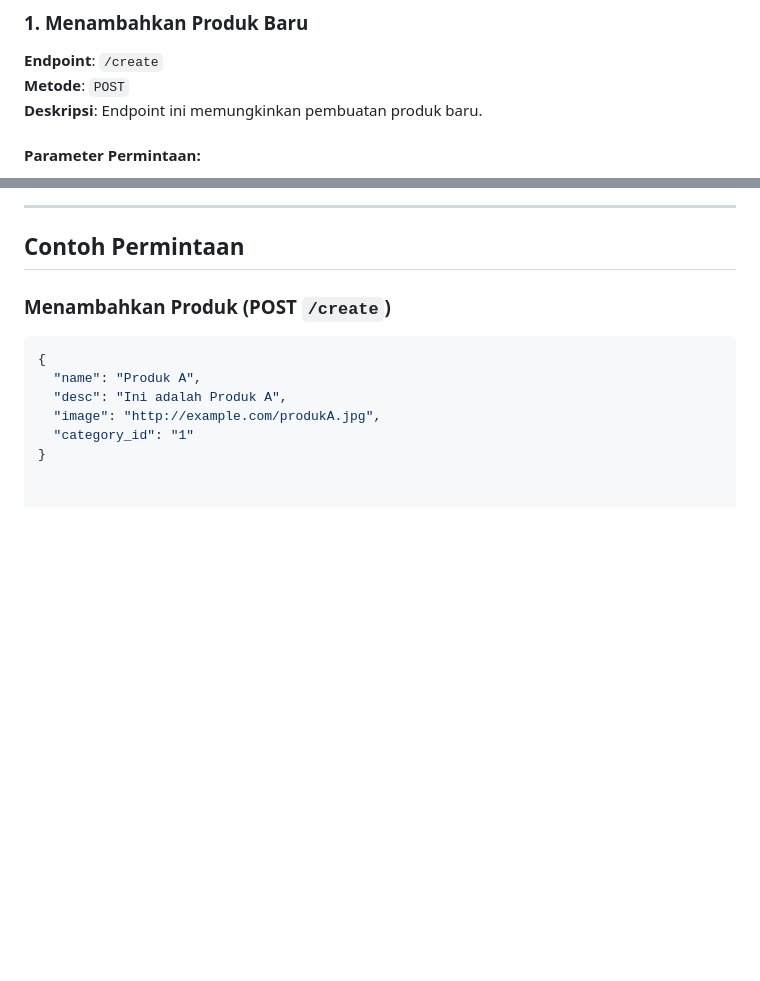
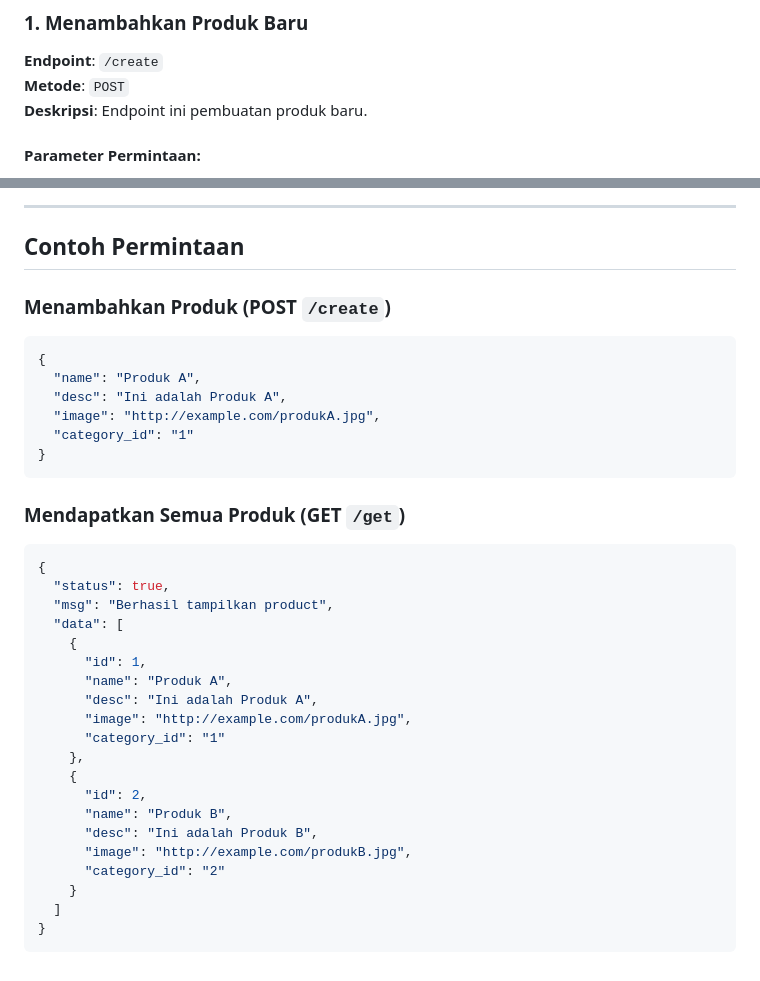
Before and after one commit to bantutataweb/teknikal_test, a Markdown page: README.md, 2 parts joined by grey strips. Rendered like a GitHub page; blank space fills up the shorter version.

````diff
--- a/README.md
+++ b/README.md
@@ -15,7 +15,7 @@ http://localhost:3888/api_kategori
 
 **Endpoint**: `/create`
 **Metode**: `POST`
-**Deskripsi**: Endpoint ini memungkinkan pembuatan produk baru.
+**Deskripsi**: Endpoint ini pembuatan produk baru.
 
 #### Parameter Permintaan:
 - **name**: Nama produk (wajib).
@@ -136,3 +136,29 @@ http://localhost:3888/api_kategori
   "image": "http://example.com/produkA.jpg",
   "category_id": "1"
 }
+```
+
+### Mendapatkan Semua Produk (GET `/get`)
+
+```json
+{
+  "status": true,
+  "msg": "Berhasil tampilkan product",
+  "data": [
+    {
+      "id": 1,
+      "name": "Produk A",
+      "desc": "Ini adalah Produk A",
+      "image": "http://example.com/produkA.jpg",
+      "category_id": "1"
+    },
+    {
+      "id": 2,
+      "name": "Produk B",
+      "desc": "Ini adalah Produk B",
+      "image": "http://example.com/produkB.jpg",
+      "category_id": "2"
+    }
+  ]
+}
+```
````
